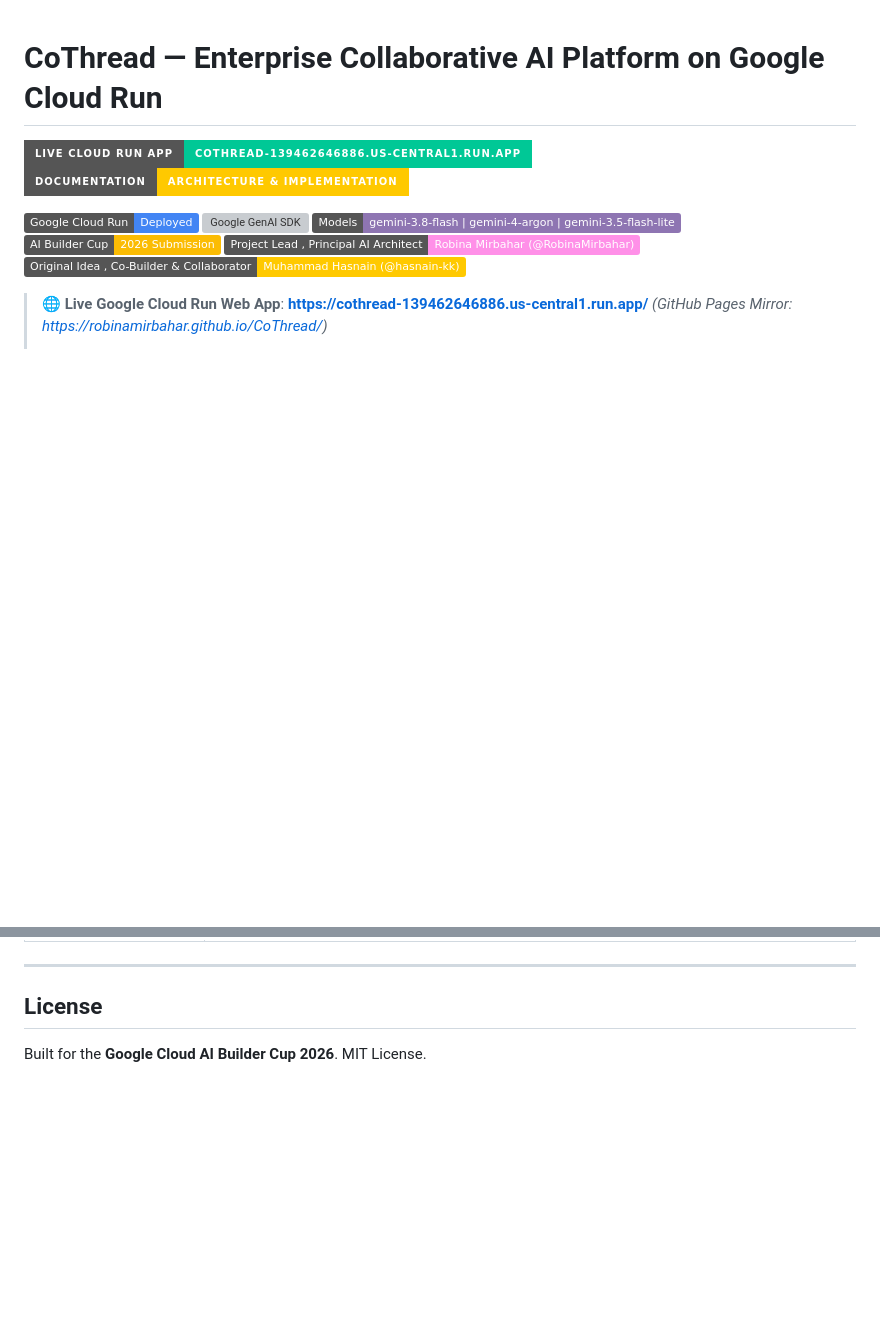
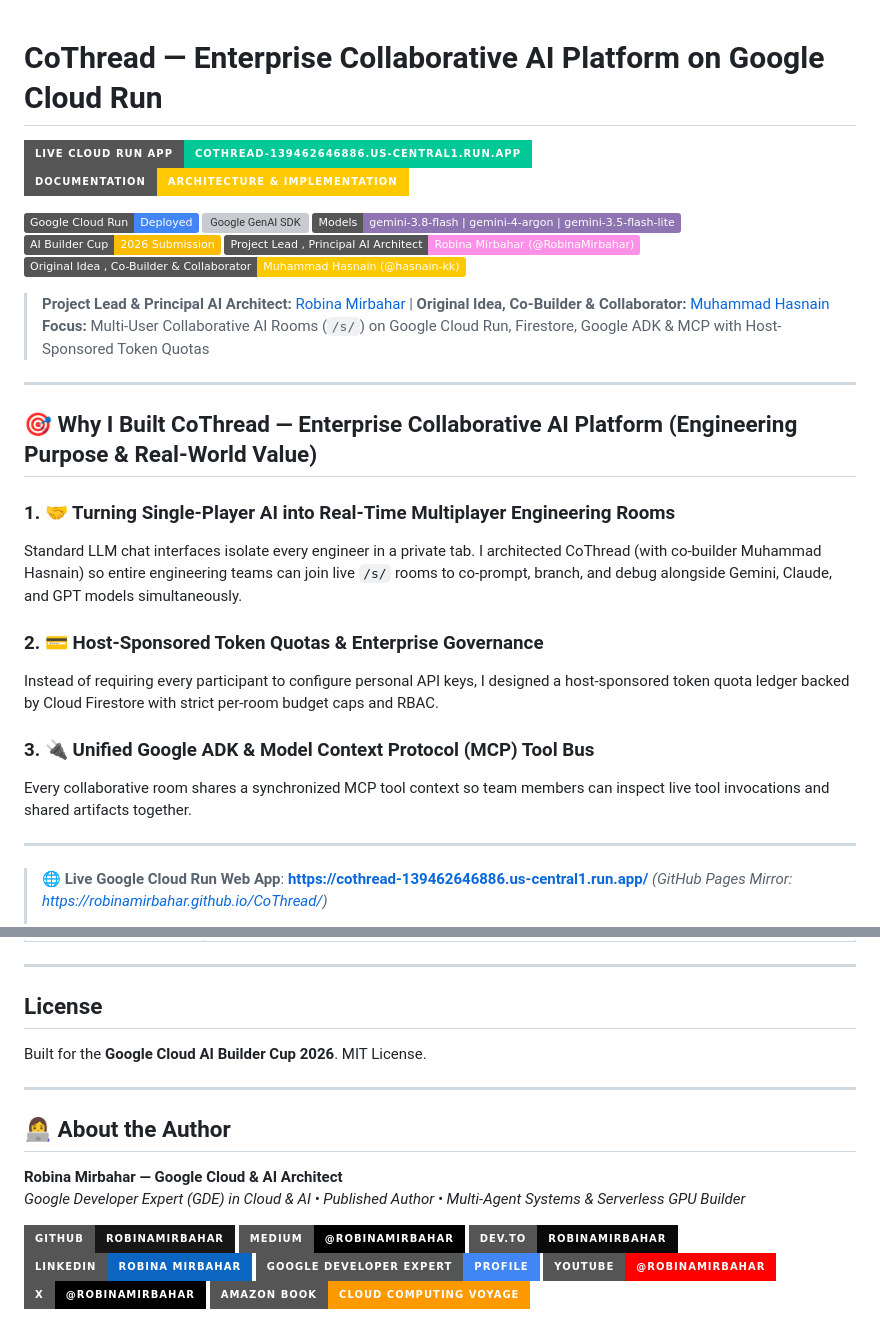
Before and after one commit to RobinaMirbahar/CoThread, a Markdown page: README.md, 2 parts joined by grey strips. GitHub-like rendering; badges without logos; blank space fills up the shorter version; grey boxes are pictures that could not be loaded.

Commit message:
docs(readme): add architectural overview, Mermaid diagram, and badges

```diff
--- a/README.md
+++ b/README.md
@@ -9,6 +9,24 @@
 [![AI Builder Cup 2026](https://img.shields.io/badge/AI_Builder_Cup-2026_Submission-FBBC04)](https://cloud.google.com/)
 [![Project Lead](https://img.shields.io/badge/Project_Lead_%2C_Principal_AI_Architect-Robina_Mirbahar_(%40RobinaMirbahar)-FF90E8?logo=github&logoColor=black)](https://github.com/RobinaMirbahar)
 [![Original Idea & Co-Builder](https://img.shields.io/badge/Original_Idea_%2C_Co--Builder_%26_Collaborator-Muhammad_Hasnain_(%40hasnain--kk)-FFC900?logo=github&logoColor=black)](https://github.com/hasnain-kk)
+
+> **Project Lead & Principal AI Architect:** [Robina Mirbahar](https://github.com/RobinaMirbahar) | **Original Idea, Co-Builder & Collaborator:** [Muhammad Hasnain](https://github.com/hasnain-kk)
+> **Focus:** Multi-User Collaborative AI Rooms (`/s/`) on Google Cloud Run, Firestore, Google ADK & MCP with Host-Sponsored Token Quotas
+
+---
+
+## 🎯 Why I Built CoThread — Enterprise Collaborative AI Platform (Engineering Purpose & Real-World Value)
+
+### 1. 🤝 Turning Single-Player AI into Real-Time Multiplayer Engineering Rooms
+Standard LLM chat interfaces isolate every engineer in a private tab. I architected CoThread (with co-builder Muhammad Hasnain) so entire engineering teams can join live `/s/` rooms to co-prompt, branch, and debug alongside Gemini, Claude, and GPT models simultaneously.
+
+### 2. 💳 Host-Sponsored Token Quotas & Enterprise Governance
+Instead of requiring every participant to configure personal API keys, I designed a host-sponsored token quota ledger backed by Cloud Firestore with strict per-room budget caps and RBAC.
+
+### 3. 🔌 Unified Google ADK & Model Context Protocol (MCP) Tool Bus
+Every collaborative room shares a synchronized MCP tool context so team members can inspect live tool invocations and shared artifacts together.
+
+---
 
 > 🌐 **Live Google Cloud Run Web App**: [**https://cothread-139462646886.us-central1.run.app/**](https://cothread-139462646886.us-central1.run.app/) *(GitHub Pages Mirror: [https://robinamirbahar.github.io/CoThread/](https://robinamirbahar.github.io/CoThread/))*
 >
@@ -239,3 +257,21 @@ gcloud builds submit --config cloudbuild.yaml \
 
 ## License
 Built for the **Google Cloud AI Builder Cup 2026**. MIT License.
+
+<!-- AUTHOR_SIGNATURE_START -->
+---
+
+## 👩‍💻 About the Author
+
+**Robina Mirbahar — Google Cloud & AI Architect**
+*Google Developer Expert (GDE) in Cloud & AI • Published Author • Multi-Agent Systems & Serverless GPU Builder*
+
+[![GitHub](https://img.shields.io/badge/GitHub-RobinaMirbahar-181717?style=for-the-badge&logo=github)](https://github.com/RobinaMirbahar)
+[![Medium](https://img.shields.io/badge/Medium-@robinamirbahar-000000?style=for-the-badge&logo=medium)](https://medium.com/@robinamirbahar)
+[![DEV.to](https://img.shields.io/badge/DEV.to-robinamirbahar-0A0A0A?style=for-the-badge&logo=devdotto)](https://dev.to/robinamirbahar)
+[![LinkedIn](https://img.shields.io/badge/LinkedIn-Robina_Mirbahar-0A66C2?style=for-the-badge&logo=linkedin)](https://www.linkedin.com/in/robina-mirbahar)
+[![GDE Profile](https://img.shields.io/badge/Google_Developer_Expert-Profile-4285F4?style=for-the-badge&logo=google)](https://g.dev/RobinaMirbahar)
+[![YouTube](https://img.shields.io/badge/YouTube-@RobinaMirbahar-FF0000?style=for-the-badge&logo=youtube)](https://www.youtube.com/@RobinaMirbahar)
+[![X](https://img.shields.io/badge/X-@RobinaMirbahar-000000?style=for-the-badge&logo=x)](https://x.com/RobinaMirbahar)
+[![Amazon Author](https://img.shields.io/badge/Amazon_Book-Cloud_Computing_Voyage-FF9900?style=for-the-badge&logo=amazon)](https://www.amazon.com/dp/B0D146249R)
+
```
Also changed, not shown: other parts of README.md (+1 -0 lines).
